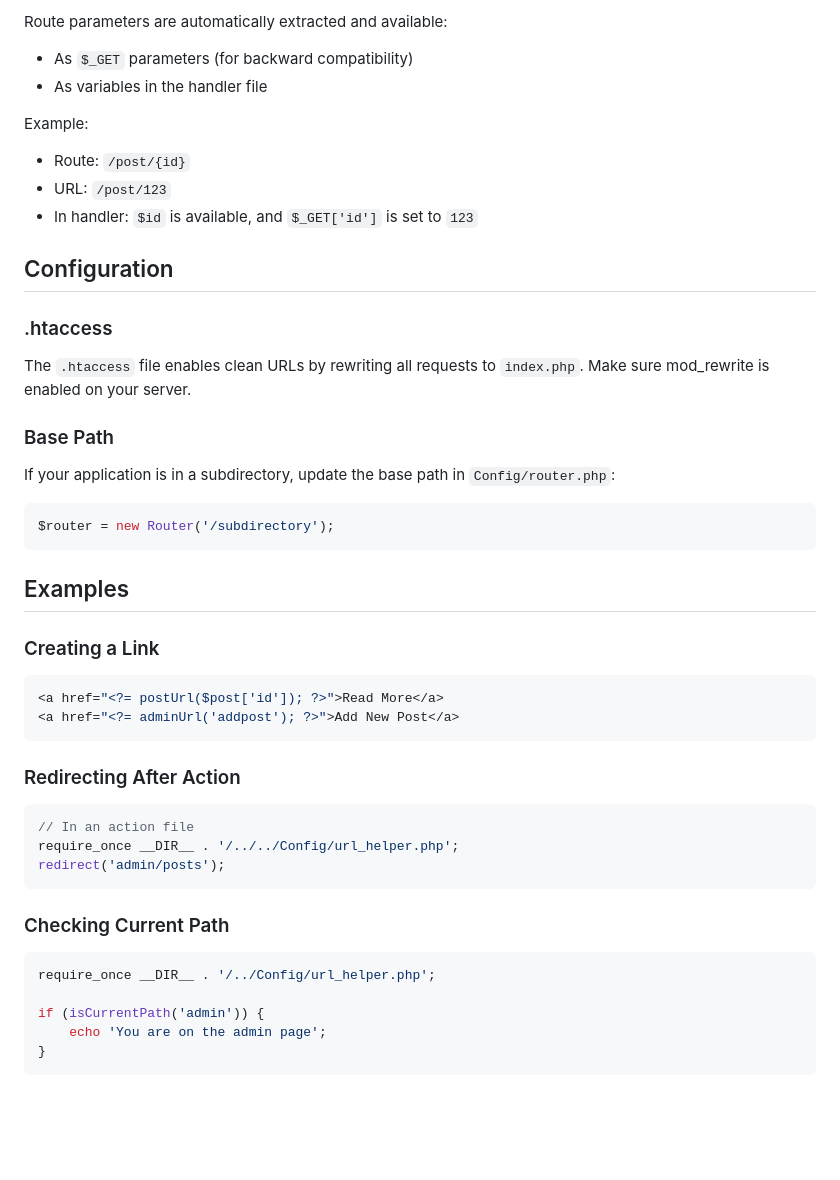
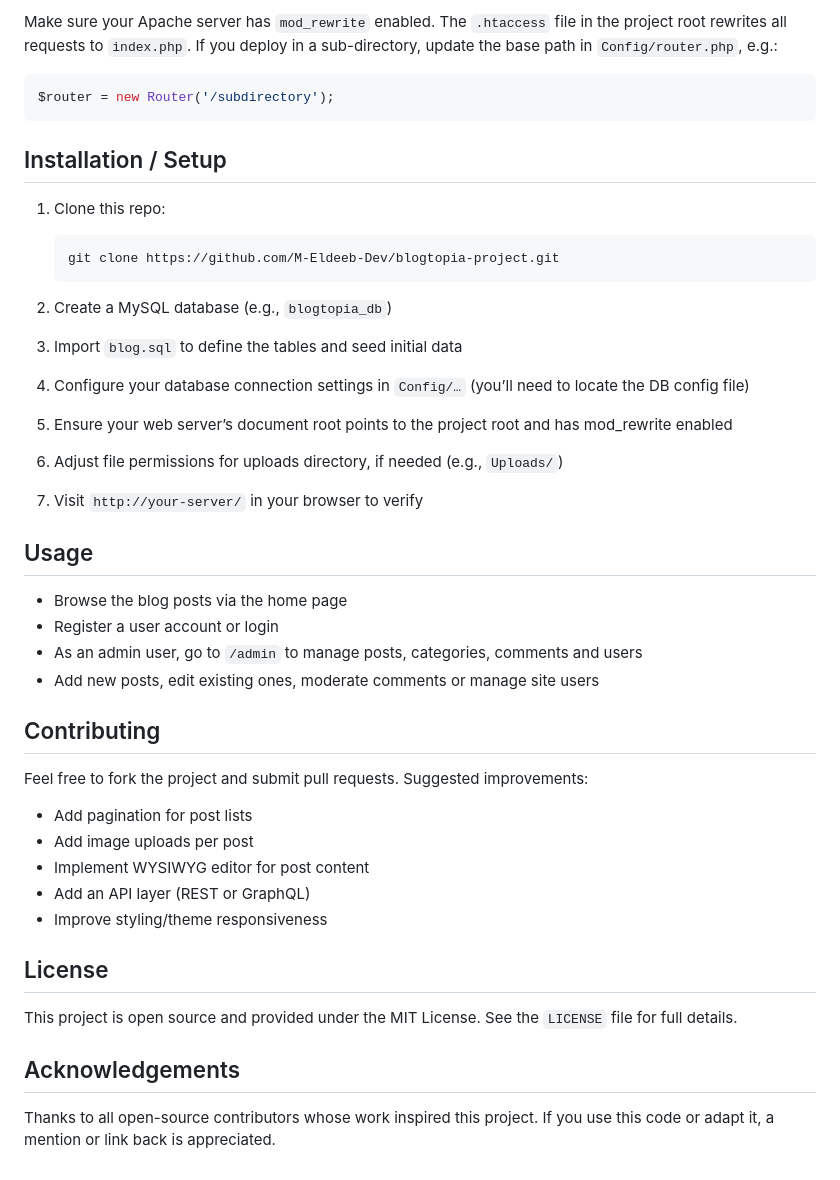
Before and after one commit to M-Eldeeb-Dev/blogtopia-project, a Markdown page: README.md, the part around one of its changes. GitHub-like rendering; blank space fills up the shorter version.

````diff
--- a/README.md
+++ b/README.md
@@ -87,50 +72,47 @@ $router->addRoute('GET', '/category/{id}', 'User/category.php');
-Route parameters are automatically extracted and available:
-
-- As `$_GET` parameters (for backward compatibility)
-- As variables in the handler file
-
-Example:
-- Route: `/post/{id}`
-- URL: `/post/123`
-- In handler: `$id` is available, and `$_GET['id']` is set to `123`
-
-## Configuration
-
-### .htaccess
-
-The `.htaccess` file enables clean URLs by rewriting all requests to `index.php`. Make sure mod_rewrite is enabled on your server.
-
-### Base Path
-
-If your application is in a subdirectory, update the base path in `Config/router.php`:
+Make sure your Apache server has `mod_rewrite` enabled. The `.htaccess` file in the project root rewrites all requests to `index.php`.
+If you deploy in a sub-directory, update the base path in `Config/router.php`, e.g.:
 
 ```php
 $router = new Router('/subdirectory');
 ```
 
-## Examples
+## Installation / Setup
 
-### Creating a Link
+1. Clone this repo:
 
-```php
-<a href="<?= postUrl($post['id']); ?>">Read More</a>
-<a href="<?= adminUrl('addpost'); ?>">Add New Post</a>
-```
+   ```bash
+   git clone https://github.com/M-Eldeeb-Dev/blogtopia-project.git
+   ```
+2. Create a MySQL database (e.g., `blogtopia_db`)
+3. Import `blog.sql` to define the tables and seed initial data
+4. Configure your database connection settings in `Config/…` (you’ll need to locate the DB config file)
+5. Ensure your web server’s document root points to the project root and has mod_rewrite enabled
+6. Adjust file permissions for uploads directory, if needed (e.g., `Uploads/`)
+7. Visit `http://your-server/` in your browser to verify
 
-### Redirecting After Action
+## Usage
 
-```php
-// In an action file
-require_once __DIR__ . '/../../Config/url_helper.php';
-redirect('admin/posts');
-```
+* Browse the blog posts via the home page
+* Register a user account or login
+* As an admin user, go to `/admin` to manage posts, categories, comments and users
+* Add new posts, edit existing ones, moderate comments or manage site users
 
-### Checking Current Path
+## Contributing
 
-```php
-require_once __DIR__ . '/../Config/url_helper.php';
+Feel free to fork the project and submit pull requests.
+Suggested improvements:
 
-if (isCurrentPath('admin')) {
-    echo 'You are on the admin page';
-}
-```
+* Add pagination for post lists
+* Add image uploads per post
+* Implement WYSIWYG editor for post content
+* Add an API layer (REST or GraphQL)
+* Improve styling/theme responsiveness
+
+## License
+
+This project is open source and provided under the MIT License. See the `LICENSE` file for full details.
+
+## Acknowledgements
+
+Thanks to all open-source contributors whose work inspired this project.
+If you use this code or adapt it, a mention or link back is appreciated.
````
Also changed, not shown: other parts of README.md (+54 -69 lines).
